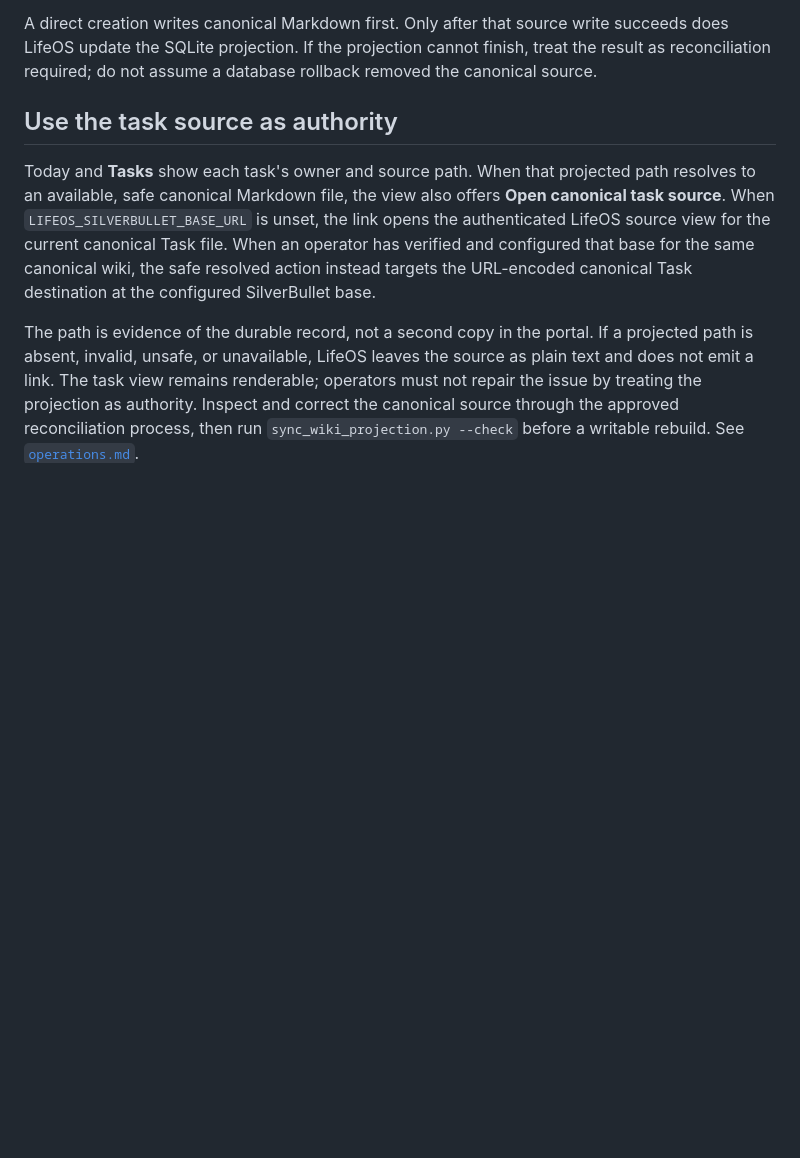
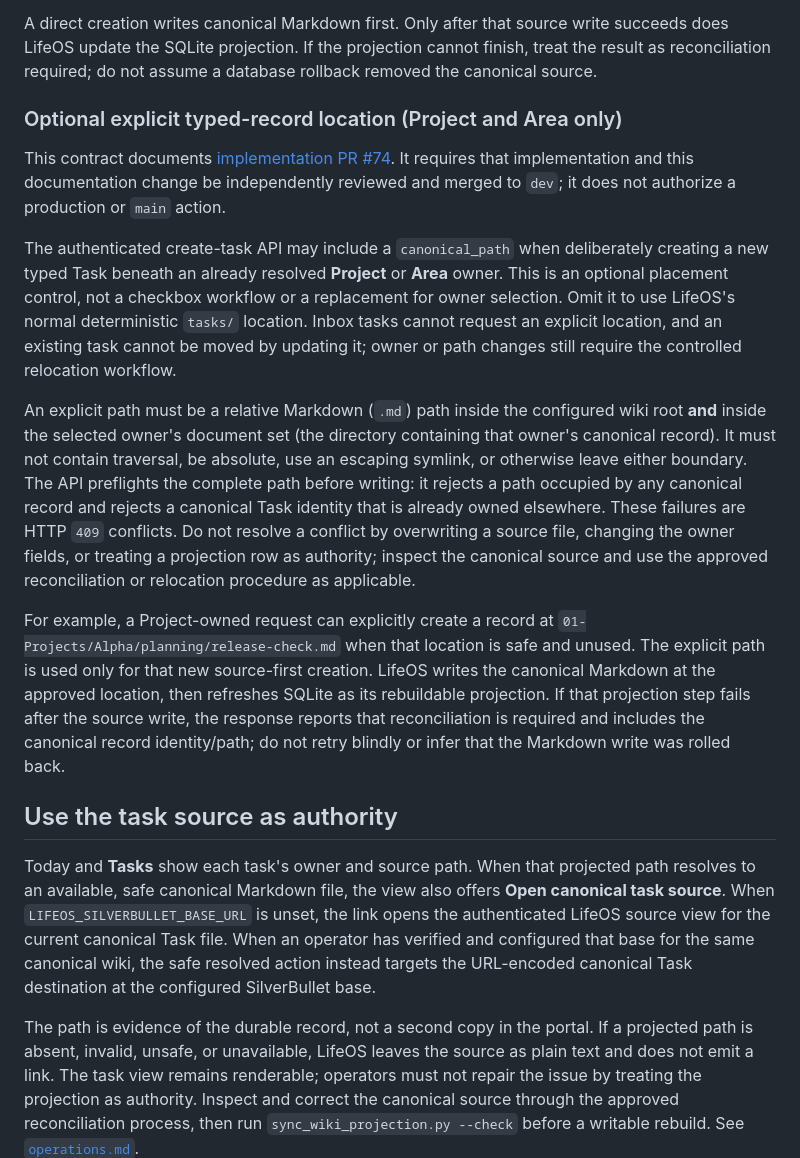
Before and after one commit to bcl1713/lifeos, a Markdown page: docs/para-task-workflow.md, the part around the change. GitHub-like rendering; blank space fills up the shorter version.

Commit message:
docs: describe optional typed task locations

```diff
--- a/docs/para-task-workflow.md
+++ b/docs/para-task-workflow.md
@@ -35,6 +35,38 @@ A direct creation writes canonical Markdown first. Only after that source write
 succeeds does LifeOS update the SQLite projection. If the projection cannot finish,
 treat the result as reconciliation required; do not assume a database rollback
 removed the canonical source.
+
+### Optional explicit typed-record location (Project and Area only)
+
+This contract documents [implementation PR #74](https://github.com/bcl1713/lifeos/pull/74).
+It requires that implementation and this documentation change be independently
+reviewed and merged to `dev`; it does not authorize a production or `main` action.
+
+The authenticated create-task API may include a `canonical_path` when deliberately
+creating a new typed Task beneath an already resolved **Project** or **Area** owner.
+This is an optional placement control, not a checkbox workflow or a replacement for
+owner selection. Omit it to use LifeOS's normal deterministic `tasks/` location.
+Inbox tasks cannot request an explicit location, and an existing task cannot be moved
+by updating it; owner or path changes still require the controlled relocation
+workflow.
+
+An explicit path must be a relative Markdown (`.md`) path inside the configured wiki
+root **and** inside the selected owner's document set (the directory containing that
+owner's canonical record). It must not contain traversal, be absolute, use an
+escaping symlink, or otherwise leave either boundary. The API preflights the complete
+path before writing: it rejects a path occupied by any canonical record and rejects a
+canonical Task identity that is already owned elsewhere. These failures are HTTP
+`409` conflicts. Do not resolve a conflict by overwriting a source file, changing the
+owner fields, or treating a projection row as authority; inspect the canonical source
+and use the approved reconciliation or relocation procedure as applicable.
+
+For example, a Project-owned request can explicitly create a record at
+`01-Projects/Alpha/planning/release-check.md` when that location is safe and unused.
+The explicit path is used only for that new source-first creation. LifeOS writes the
+canonical Markdown at the approved location, then refreshes SQLite as its rebuildable
+projection. If that projection step fails after the source write, the response reports
+that reconciliation is required and includes the canonical record identity/path; do
+not retry blindly or infer that the Markdown write was rolled back.
 
 ## Use the task source as authority
 
```
Also changed, not shown: docs/wiki-checkbox-task-discovery.md (+9 -0 lines).
